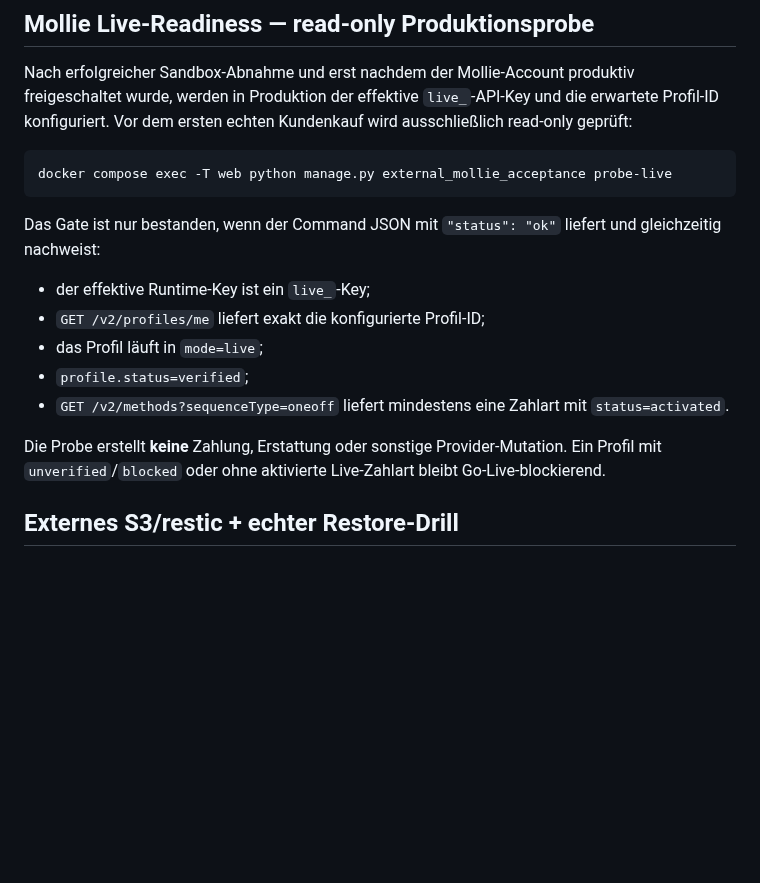
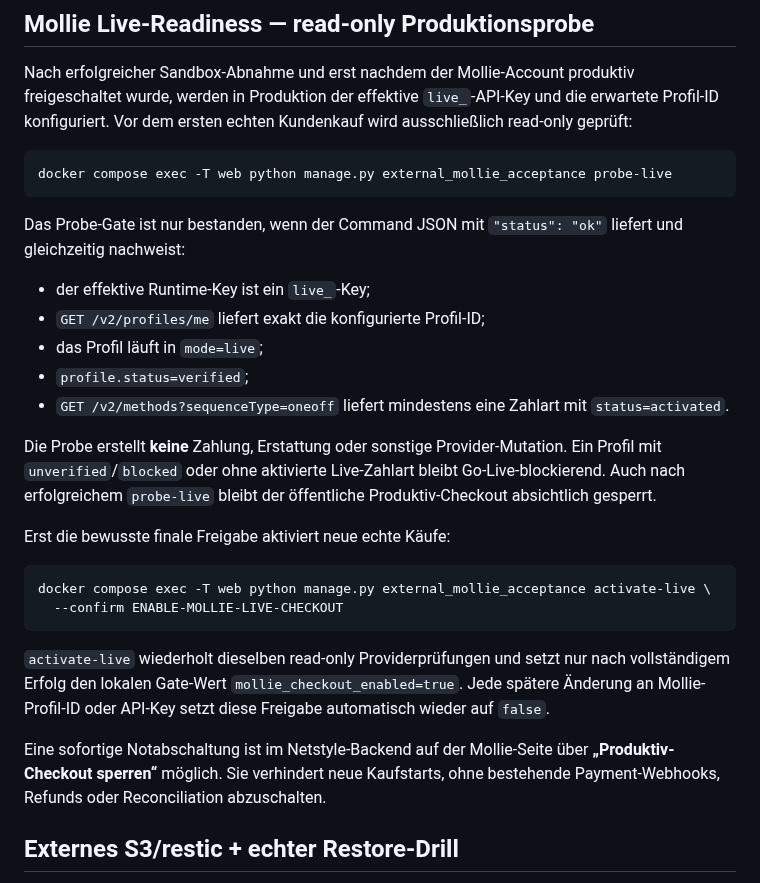
Before and after one commit to deckewandboden/prompmaster, a Markdown page: docs/PRODUCTION_ACCEPTANCE.md, the part around the change. GitHub-like rendering; blank space fills up the shorter version.

Commit message:
Document explicit Mollie live checkout activation

````diff
--- a/docs/PRODUCTION_ACCEPTANCE.md
+++ b/docs/PRODUCTION_ACCEPTANCE.md
@@ -138,7 +138,7 @@ Nach erfolgreicher Sandbox-Abnahme und erst nachdem der Mollie-Account produktiv
 docker compose exec -T web python manage.py external_mollie_acceptance probe-live
 ```
 
-Das Gate ist nur bestanden, wenn der Command JSON mit `"status": "ok"` liefert und gleichzeitig nachweist:
+Das Probe-Gate ist nur bestanden, wenn der Command JSON mit `"status": "ok"` liefert und gleichzeitig nachweist:
 
 - der effektive Runtime-Key ist ein `live_`-Key;
 - `GET /v2/profiles/me` liefert exakt die konfigurierte Profil-ID;
@@ -146,7 +146,18 @@ Das Gate ist nur bestanden, wenn der Command JSON mit `"status": "ok"` liefert u
 - `profile.status=verified`;
 - `GET /v2/methods?sequenceType=oneoff` liefert mindestens eine Zahlart mit `status=activated`.
 
-Die Probe erstellt **keine** Zahlung, Erstattung oder sonstige Provider-Mutation. Ein Profil mit `unverified`/`blocked` oder ohne aktivierte Live-Zahlart bleibt Go-Live-blockierend.
+Die Probe erstellt **keine** Zahlung, Erstattung oder sonstige Provider-Mutation. Ein Profil mit `unverified`/`blocked` oder ohne aktivierte Live-Zahlart bleibt Go-Live-blockierend. Auch nach erfolgreichem `probe-live` bleibt der öffentliche Produktiv-Checkout absichtlich gesperrt.
+
+Erst die bewusste finale Freigabe aktiviert neue echte Käufe:
+
+```bash
+docker compose exec -T web python manage.py external_mollie_acceptance activate-live \
+  --confirm ENABLE-MOLLIE-LIVE-CHECKOUT
+```
+
+`activate-live` wiederholt dieselben read-only Providerprüfungen und setzt nur nach vollständigem Erfolg den lokalen Gate-Wert `mollie_checkout_enabled=true`. Jede spätere Änderung an Mollie-Profil-ID oder API-Key setzt diese Freigabe automatisch wieder auf `false`.
+
+Eine sofortige Notabschaltung ist im Netstyle-Backend auf der Mollie-Seite über **„Produktiv-Checkout sperren“** möglich. Sie verhindert neue Kaufstarts, ohne bestehende Payment-Webhooks, Refunds oder Reconciliation abzuschalten.
 
 ## Externes S3/restic + echter Restore-Drill
 
````
